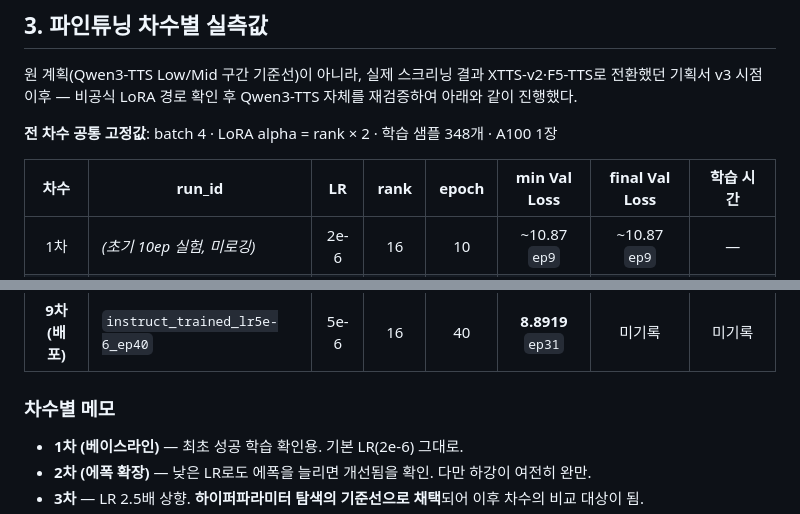
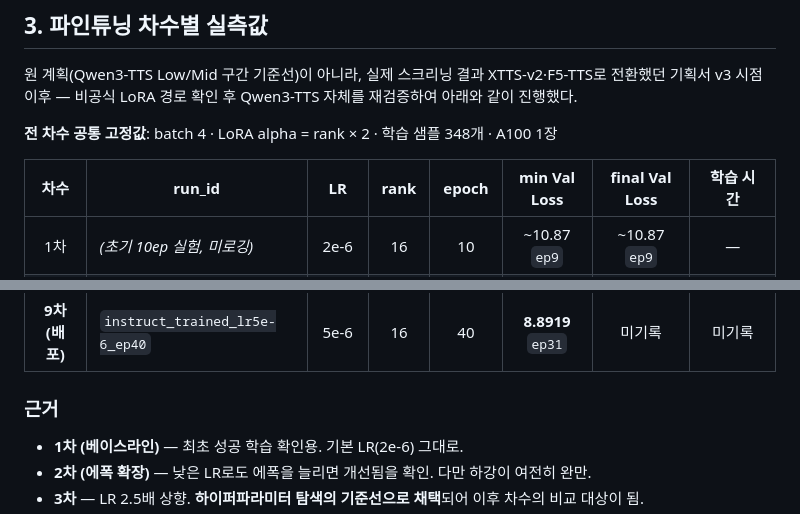
Before and after one commit to HJU5022/K_Menu_Voice_Guide, a Markdown page: eval/TTS_MODULE.md, 2 parts joined by grey strips. Drawn GitHub-style.

Commit message:
docs(tts): 3절 표의 LR 열이 줄바꿈되지 않게 하고 소제목을 근거로 바꾼다

```diff
--- a/eval/TTS_MODULE.md
+++ b/eval/TTS_MODULE.md
@@ -71,8 +71,8 @@
 
 **전 차수 공통 고정값**: batch 4 · LoRA alpha = rank × 2 · 학습 샘플 348개 · A100 1장
 
-| 차수 | run_id | LR | rank | epoch | min Val Loss | final Val Loss | 학습 시간 |
-|:--:|---|:--:|:--:|:--:|:--:|:--:|:--:|
+| 차수 | run_id | &nbsp;&nbsp;LR&nbsp;&nbsp; | rank | epoch | min Val Loss | final Val Loss | 학습 시간 |
+|:--:|---|:------:|:--:|:--:|:--:|:--:|:--:|
 | 1차 | *(초기 10ep 실험, 미로깅)* | 2e-6 | 16 | 10 | ~10.87 `ep9` | ~10.87 `ep9` | — |
 | 2차 | *(초기 40ep 실험, 미로깅)* | 2e-6 | 16 | 40 | ~8.998 `ep39` | ~8.998 `ep39` | — |
 | 3차 | `lr5e-6_ep40` | 5e-6 | 16 | 40 | **8.8902** `ep33` | 8.9129 `ep39` | 1,367.6s |
@@ -83,7 +83,7 @@
 | 8차 | `final_respelled_lr5e-6_ep40` | 5e-6 | 16 | 40 | 8.8875 `ep31` | 8.9122 `ep39` | 1,414.9s |
 | **9차 (배포)** | `instruct_trained_lr5e-6_ep40` | 5e-6 | 16 | 40 | **8.8919** `ep31` | 미기록 | 미기록 |
 
-### 차수별 메모
+### 근거
 
 - **1차 (베이스라인)** — 최초 성공 학습 확인용. 기본 LR(2e-6) 그대로.
 - **2차 (에폭 확장)** — 낮은 LR로도 에폭을 늘리면 개선됨을 확인. 다만 하강이 여전히 완만.
```
